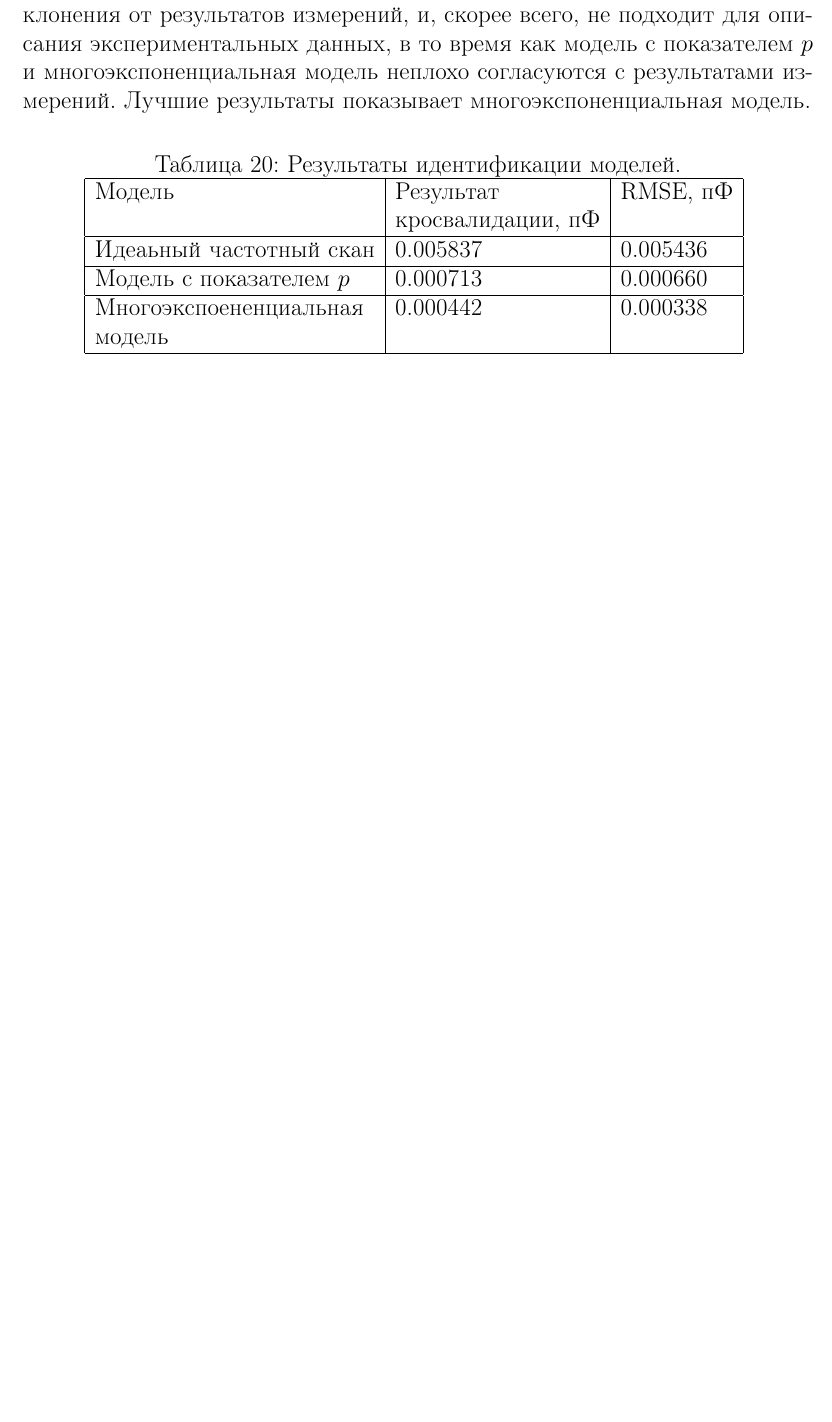
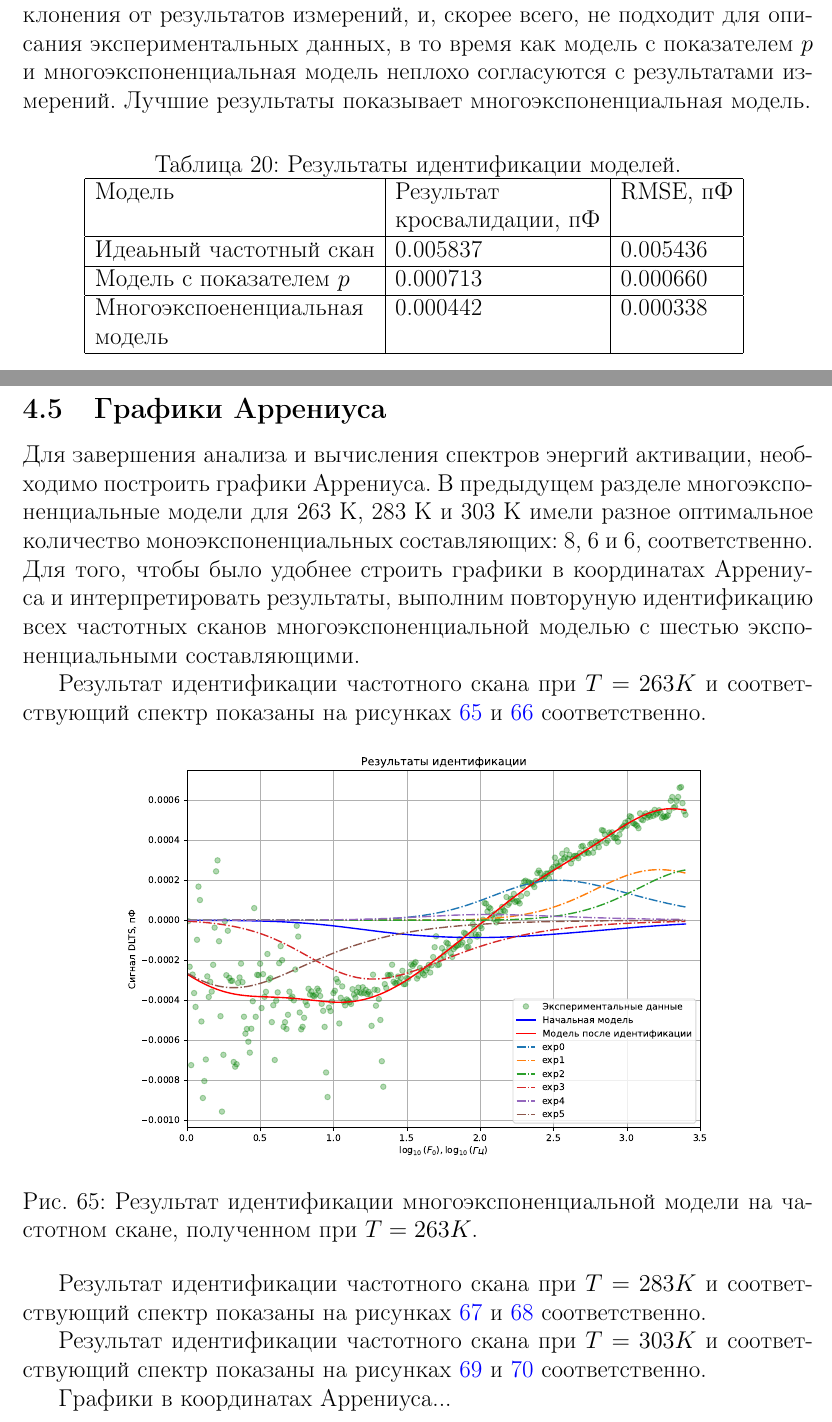
Before and after one commit to AlekseiBogachev/frequency_scan_model, a LaTeX paper (docs/report/models_main.tex, which reads docs/report/models_experiment.tex): part of page 54 of 55 before the commit and two parts of pages 54 and 55 of 59 after it, the two joined at a grey line, cut so that both start at the same text, the shorter picture padded with empty space. Compiled offline with pdfLaTeX.

Commit message:
Набросана структура для раздела с графиками Аррениуса

```diff
--- a/docs/report/models_experiment.tex
+++ b/docs/report/models_experiment.tex
@@ -1060,3 +1060,24 @@
 	\end{tabular}
 	\label{table:model_comparison_303}
 	\end{table}
+
+
+	\newpage
+	\subsection{Графики Аррениуса}
+	Для завершения анализа и вычисления спектров энергий активации, необходимо
+	построить графики Аррениуса. В предыдущем разделе многоэкспоненциальные
+	модели для 263~К, 283~К и 303~К имели разное оптимальное количество
+	моноэкспоненциальных составляющих: 8, 6 и 6, соответственно. Для того, чтобы
+	было удобнее строить графики в координатах Аррениуса и интерпретировать
+	результаты, выполним повторуную идентификацию всех частотных сканов
+	многоэкспоненциальной моделью с шестью экспоненциальными составляющими.
+
+	Результат идентификации частотного скана при $T=263 K$ и соответствующий
+	спектр показаны на рисунках \ref{pic:6_exp_model_263} и
+	\ref{pic:6_exp_spectr_263} соответственно.
+
+	\begin{figure}[!htp]
+		\centering
+		\includegraphics[width=0.75\textwidth]{1564ЛЕ1№1_п1_2500Гц-1Гц_1пФ_-10С_-4В-5В_10мВ_10мкс_шаг_0,01_6_exp_model}
+		\caption{Результат идентификации многоэкспоненциальной модели на
+		частотном скане, полученном при $T=263 K$.}
@@ -1062,0 +1091,8 @@
+		\label{pic:6_exp_spectr_263}
+	\end{figure}
+
+
+
+	Результат идентификации частотного скана при $T=283 K$ и соответствующий
+	спектр показаны на рисунках \ref{pic:6_exp_model_283} и
+	\ref{pic:6_exp_spectr_283} соответственно.
@@ -1062,0 +1103 @@
+		\caption{Результат идентификации многоэкспоненциальной модели на
@@ -1062,0 +1112,8 @@
+		\label{pic:6_exp_spectr_283}
+	\end{figure}
+
+
+
+	Результат идентификации частотного скана при $T=303 K$ и соответствующий
+	спектр показаны на рисунках \ref{pic:6_exp_model_303} и
+	\ref{pic:6_exp_spectr_303} соответственно.
@@ -1062,0 +1124 @@
+		\caption{Результат идентификации многоэкспоненциальной модели на
@@ -1062,0 +1133,4 @@
+		\label{pic:6_exp_spectr_303}
+	\end{figure}
+
+	Графики в координатах Аррениуса...
```
Also changed, not shown: docs/report/images/1564ЛЕ1№1_п1_2500Гц-1Гц_10пФ_+30С_-4В-5В_50мВ_10мкс_шаг_0,1_6_exp_deviations.pdf (renamed from docs/report/py/saves_6_exps/1564ЛЕ1№1_п1_2500Гц-1Гц_10пФ_+30С_-4В-5В_50мВ_10мкс_шаг_0,1_multi_exp_deviations.pdf), docs/report/images/1564ЛЕ1№1_п1_2500Гц-1Гц_10пФ_+30С_-4В-5В_50мВ_10мкс_шаг_0,1_6_exp_hist.pdf (renamed from docs/report/py/saves_6_exps/1564ЛЕ1№1_п1_2500Гц-1Гц_10пФ_+30С_-4В-5В_50мВ_10мкс_шаг_0,1_multi_exp_hist.pdf), docs/report/images/1564ЛЕ1№1_п1_2500Гц-1Гц_10пФ_+30С_-4В-5В_50мВ_10мкс_шаг_0,1_6_exp_loss.pdf (renamed from docs/report/py/saves_6_exps/1564ЛЕ1№1_п1_2500Гц-1Гц_10пФ_+30С_-4В-5В_50мВ_10мкс_шаг_0,1_multi_exp_loss.pdf), docs/report/images/1564ЛЕ1№1_п1_2500Гц-1Гц_10пФ_+30С_-4В-5В_50мВ_10мкс_шаг_0,1_6_exp_model.pdf (renamed from docs/report/py/saves_6_exps/1564ЛЕ1№1_п1_2500Гц-1Гц_10пФ_+30С_-4В-5В_50мВ_10мкс_шаг_0,1_multi_exp_model.pdf), docs/report/images/1564ЛЕ1№1_п1_2500Гц-1Гц_10пФ_+30С_-4В-5В_50мВ_10мкс_шаг_0,1_6_exp_spectr.pdf (renamed from docs/report/py/saves_6_exps/1564ЛЕ1№1_п1_2500Гц-1Гц_10пФ_+30С_-4В-5В_50мВ_10мкс_шаг_0,1_multi_exp_spectr.pdf), docs/report/images/1564ЛЕ1№1_п1_2500Гц-1Гц_1пФ_+10С_-4В-5В_50мВ_10мкс_шаг_0,01_6_exp_deviations.pdf (renamed from docs/report/py/saves_6_exps/1564ЛЕ1№1_п1_2500Гц-1Гц_1пФ_+10С_-4В-5В_50мВ_10мкс_шаг_0,01_multi_exp_deviations.pdf), docs/report/images/1564ЛЕ1№1_п1_2500Гц-1Гц_1пФ_+10С_-4В-5В_50мВ_10мкс_шаг_0,01_6_exp_hist.pdf (renamed from docs/report/py/saves_6_exps/1564ЛЕ1№1_п1_2500Гц-1Гц_1пФ_+10С_-4В-5В_50мВ_10мкс_шаг_0,01_multi_exp_hist.pdf), docs/report/images/1564ЛЕ1№1_п1_2500Гц-1Гц_1пФ_+10С_-4В-5В_50мВ_10мкс_шаг_0,01_6_exp_loss.pdf (renamed from docs/report/py/saves_6_exps/1564ЛЕ1№1_п1_2500Гц-1Гц_1пФ_+10С_-4В-5В_50мВ_10мкс_шаг_0,01_multi_exp_loss.pdf), docs/report/images/1564ЛЕ1№1_п1_2500Гц-1Гц_1пФ_+10С_-4В-5В_50мВ_10мкс_шаг_0,01_6_exp_model.pdf (renamed from docs/report/py/saves_6_exps/1564ЛЕ1№1_п1_2500Гц-1Гц_1пФ_+10С_-4В-5В_50мВ_10мкс_шаг_0,01_multi_exp_model.pdf), docs/report/images/1564ЛЕ1№1_п1_2500Гц-1Гц_1пФ_+10С_-4В-5В_50мВ_10мкс_шаг_0,01_6_exp_spectr.pdf (renamed from docs/report/py/saves_6_exps/1564ЛЕ1№1_п1_2500Гц-1Гц_1пФ_+10С_-4В-5В_50мВ_10мкс_шаг_0,01_multi_exp_spectr.pdf), docs/report/images/1564ЛЕ1№1_п1_2500Гц-1Гц_1пФ_-10С_-4В-5В_10мВ_10мкс_шаг_0,01_6_exp_deviations.pdf (renamed from docs/report/py/saves_6_exps/1564ЛЕ1№1_п1_2500Гц-1Гц_1пФ_-10С_-4В-5В_10мВ_10мкс_шаг_0,01_multi_exp_deviations.pdf), docs/report/images/1564ЛЕ1№1_п1_2500Гц-1Гц_1пФ_-10С_-4В-5В_10мВ_10мкс_шаг_0,01_6_exp_hist.pdf (renamed from docs/report/py/saves_6_exps/1564ЛЕ1№1_п1_2500Гц-1Гц_1пФ_-10С_-4В-5В_10мВ_10мкс_шаг_0,01_multi_exp_hist.pdf), docs/report/images/1564ЛЕ1№1_п1_2500Гц-1Гц_1пФ_-10С_-4В-5В_10мВ_10мкс_шаг_0,01_6_exp_loss.pdf (renamed from docs/report/py/saves_6_exps/1564ЛЕ1№1_п1_2500Гц-1Гц_1пФ_-10С_-4В-5В_10мВ_10мкс_шаг_0,01_multi_exp_loss.pdf), docs/report/images/1564ЛЕ1№1_п1_2500Гц-1Гц_1пФ_-10С_-4В-5В_10мВ_10мкс_шаг_0,01_6_exp_model.pdf (renamed from docs/report/py/saves_6_exps/1564ЛЕ1№1_п1_2500Гц-1Гц_1пФ_-10С_-4В-5В_10мВ_10мкс_шаг_0,01_multi_exp_model.pdf), 10 more files.
